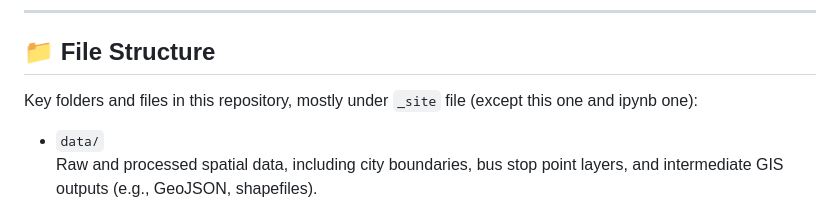
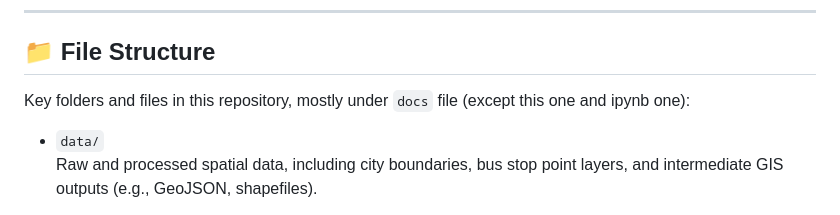
Before and after one commit to zonghuali77-rgb/MUSA-5500-Final-Project, a Markdown page: README.md, the part around the change. GitHub-like rendering.

```diff
--- a/README.md
+++ b/README.md
@@ -65,7 +65,7 @@ A concise outline of the analytical workflow:
 
 ## 📁 File Structure
 
-Key folders and files in this repository, mostly under `_site` file (except this one and ipynb one):
+Key folders and files in this repository, mostly under `docs` file (except this one and ipynb one):
 
 - `data/`
   Raw and processed spatial data, including city boundaries, bus stop point layers, and intermediate GIS outputs (e.g., GeoJSON, shapefiles).
```
